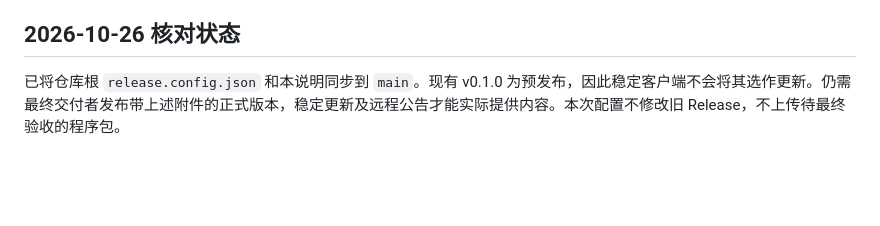
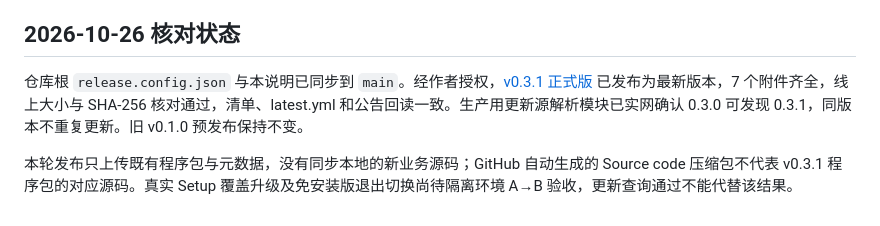
Before and after one commit to JLKin/Study--Assistant, a Markdown page: docs/GITHUB_RELEASE_SOURCE.md, the part around the change. Rendered like a GitHub page; blank space fills up the shorter version.

Commit message:
docs: record verified v0.3.1 stable release

```diff
--- a/docs/GITHUB_RELEASE_SOURCE.md
+++ b/docs/GITHUB_RELEASE_SOURCE.md
@@ -48,4 +48,6 @@
 
 ## 2026-10-26 核对状态
 
-已将仓库根 `release.config.json` 和本说明同步到 `main`。现有 v0.1.0 为预发布，因此稳定客户端不会将其选作更新。仍需最终交付者发布带上述附件的正式版本，稳定更新及远程公告才能实际提供内容。本次配置不修改旧 Release，不上传待最终验收的程序包。
+仓库根 `release.config.json` 与本说明已同步到 `main`。经作者授权，[v0.3.1 正式版](https://github.com/JLKin/Study--Assistant/releases/tag/v0.3.1) 已发布为最新版本，7 个附件齐全，线上大小与 SHA-256 核对通过，清单、latest.yml 和公告回读一致。生产用更新源解析模块已实网确认 0.3.0 可发现 0.3.1，同版本不重复更新。旧 v0.1.0 预发布保持不变。
+
+本轮发布只上传既有程序包与元数据，没有同步本地的新业务源码；GitHub 自动生成的 Source code 压缩包不代表 v0.3.1 程序包的对应源码。真实 Setup 覆盖升级及免安装版退出切换尚待隔离环境 A→B 验收，更新查询通过不能代替该结果。
```
